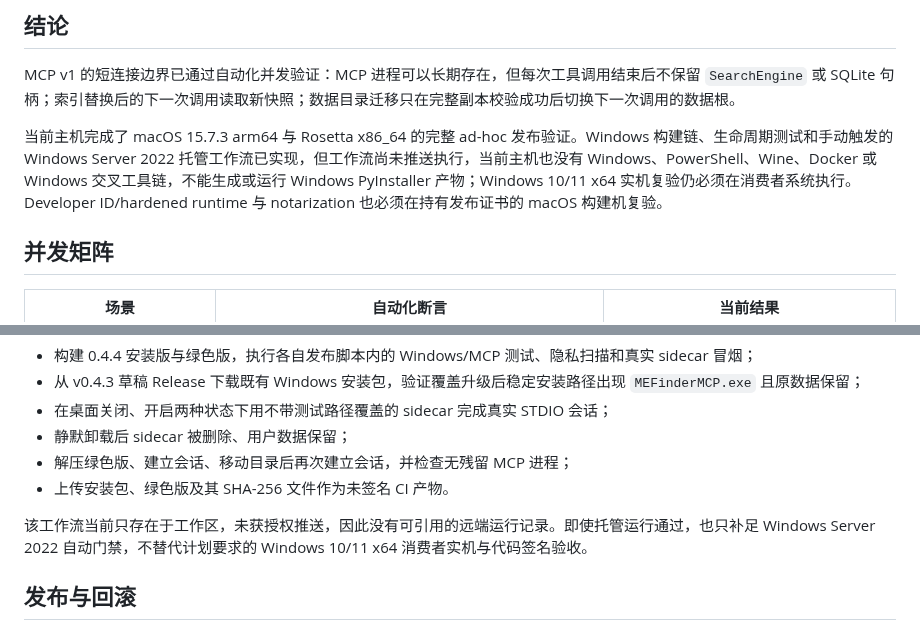
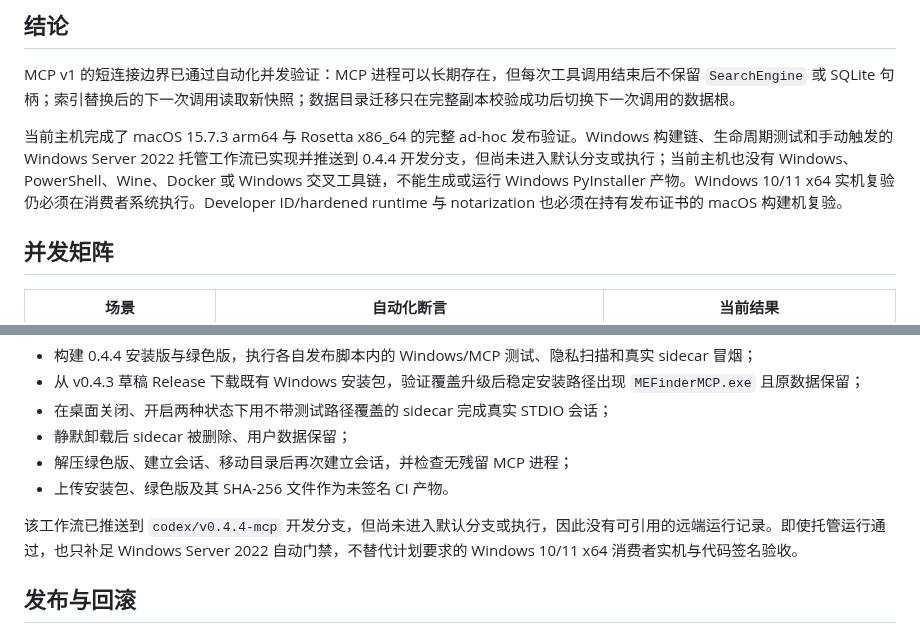
Before and after one commit to sabercomo/MEFinder, a Markdown page: docs/mcp-v1-concurrency-release-report.md, 2 parts joined by grey strips. Rendered like a GitHub page.

```diff
--- a/docs/mcp-v1-concurrency-release-report.md
+++ b/docs/mcp-v1-concurrency-release-report.md
@@ -6,7 +6,7 @@
 
 MCP v1 的短连接边界已通过自动化并发验证：MCP 进程可以长期存在，但每次工具调用结束后不保留 `SearchEngine` 或 SQLite 句柄；索引替换后的下一次调用读取新快照；数据目录迁移只在完整副本校验成功后切换下一次调用的数据根。
 
-当前主机完成了 macOS 15.7.3 arm64 与 Rosetta x86_64 的完整 ad-hoc 发布验证。Windows 构建链、生命周期测试和手动触发的 Windows Server 2022 托管工作流已实现，但工作流尚未推送执行，当前主机也没有 Windows、PowerShell、Wine、Docker 或 Windows 交叉工具链，不能生成或运行 Windows PyInstaller 产物；Windows 10/11 x64 实机复验仍必须在消费者系统执行。Developer ID/hardened runtime 与 notarization 也必须在持有发布证书的 macOS 构建机复验。
+当前主机完成了 macOS 15.7.3 arm64 与 Rosetta x86_64 的完整 ad-hoc 发布验证。Windows 构建链、生命周期测试和手动触发的 Windows Server 2022 托管工作流已实现并推送到 0.4.4 开发分支，但尚未进入默认分支或执行；当前主机也没有 Windows、PowerShell、Wine、Docker 或 Windows 交叉工具链，不能生成或运行 Windows PyInstaller 产物。Windows 10/11 x64 实机复验仍必须在消费者系统执行。Developer ID/hardened runtime 与 notarization 也必须在持有发布证书的 macOS 构建机复验。
 
 ## 并发矩阵
 
@@ -65,7 +65,7 @@ Intel 依赖固定 `cryptography 46.0.3`，因为 50.0.0 不再提供适用于
 - 解压绿色版、建立会话、移动目录后再次建立会话，并检查无残留 MCP 进程；
 - 上传安装包、绿色版及其 SHA-256 文件作为未签名 CI 产物。
 
-该工作流当前只存在于工作区，未获授权推送，因此没有可引用的远端运行记录。即使托管运行通过，也只补足 Windows Server 2022 自动门禁，不替代计划要求的 Windows 10/11 x64 消费者实机与代码签名验收。
+该工作流已推送到 `codex/v0.4.4-mcp` 开发分支，但尚未进入默认分支或执行，因此没有可引用的远端运行记录。即使托管运行通过，也只补足 Windows Server 2022 自动门禁，不替代计划要求的 Windows 10/11 x64 消费者实机与代码签名验收。
 
 ## 发布与回滚
 
```
Also changed, not shown: docs/mcp-development-plan.md (+2 -2 lines).
